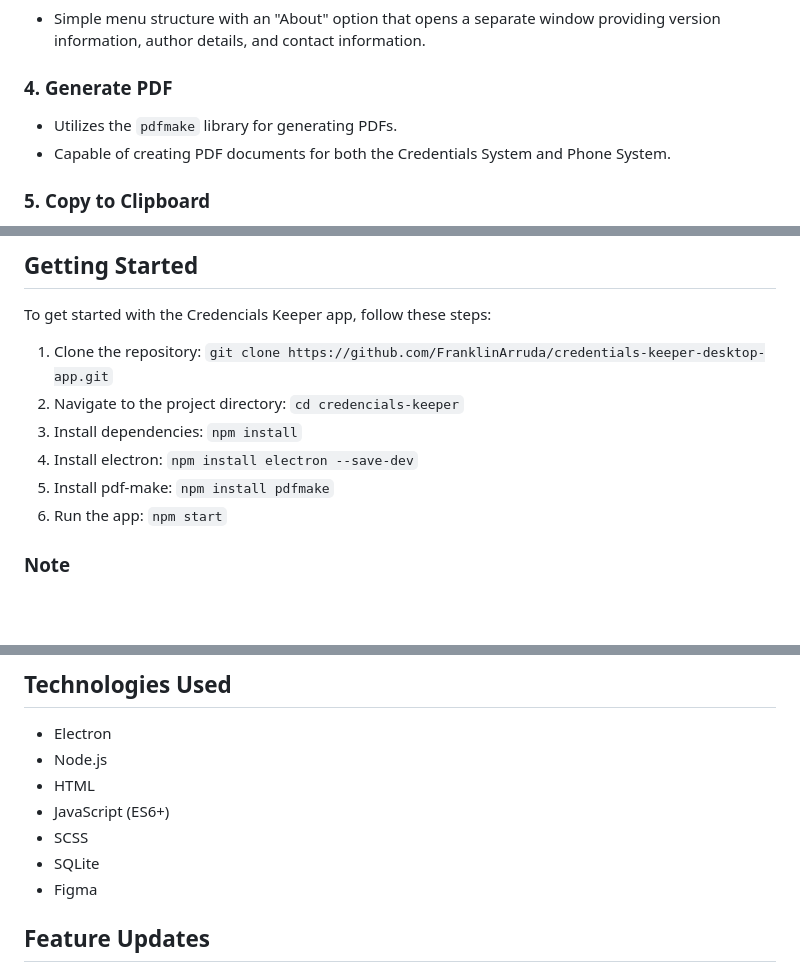
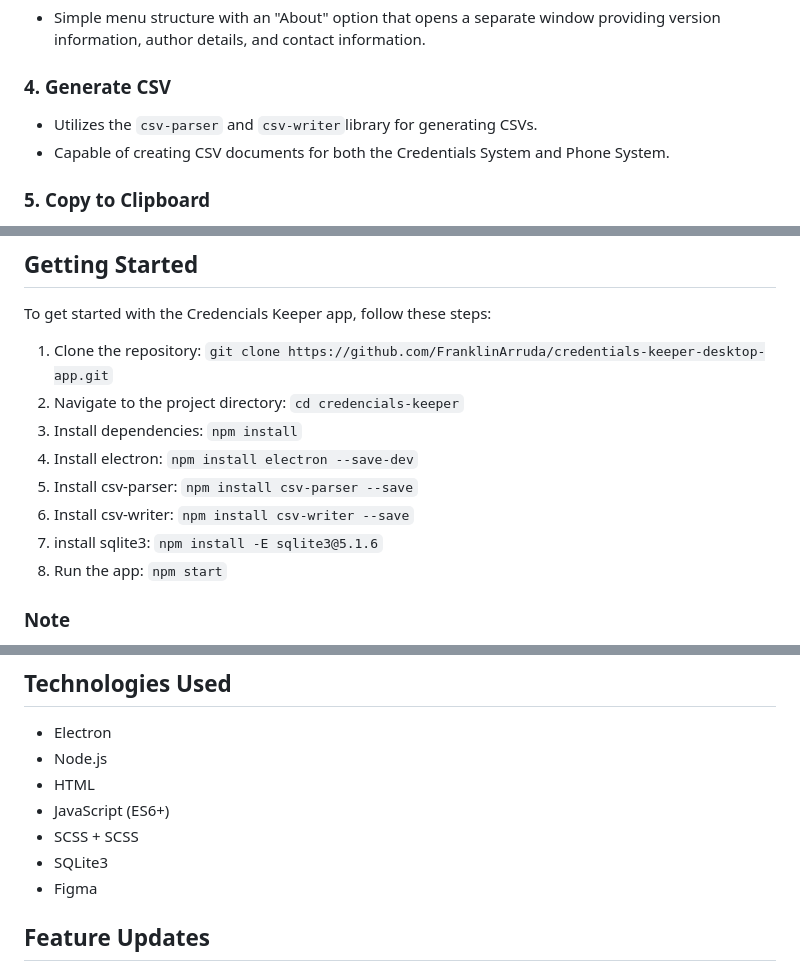
Before and after one commit to FranklinArruda/credentials-keeper-desktop-app, a Markdown page: README.md, 3 parts joined by grey strips. GitHub-like rendering; blank space fills up the shorter version.

```diff
--- a/README.md
+++ b/README.md
@@ -159,10 +159,10 @@ Credentials Keeper implements real-time data updates for a seamless user experie
 
 - Simple menu structure with an "About" option that opens a separate window providing version information, author details, and contact information.
 
-### 4. Generate PDF
+### 4. Generate CSV
 
-- Utilizes the `pdfmake` library for generating PDFs.
-- Capable of creating PDF documents for both the Credentials System and Phone System.
+- Utilizes the `csv-parser` and `csv-writer`library for generating CSVs.
+- Capable of creating CSV documents for both the Credentials System and Phone System.
 
 ### 5. Copy to Clipboard
 
@@ -240,8 +240,10 @@ To get started with the Credencials Keeper app, follow these steps:
 2. Navigate to the project directory: `cd credencials-keeper`
 3. Install dependencies: `npm install`
 4. Install electron: `npm install electron --save-dev`
-5. Install pdf-make: `npm install pdfmake`
-6. Run the app: `npm start`
+5. Install csv-parser: `npm install csv-parser --save`
+6. Install csv-writer: `npm install csv-writer --save`
+7. install sqlite3: `npm install -E sqlite3@5.1.6`
+8. Run the app: `npm start`
 
 ### Note
 Note: You also need to install sqlite3, the command to install is: `npm install sqlite3`. However, you will be getting an error when packagin the app, and although the
@@ -269,8 +271,8 @@ When set to `production`, the dev tools will not be available.
 - Node.js
 - HTML
 - JavaScript (ES6+)
-- SCSS
-- SQLite
+- SCSS + SCSS
+- SQLite3
 - Figma
 
 ## Feature Updates
```
